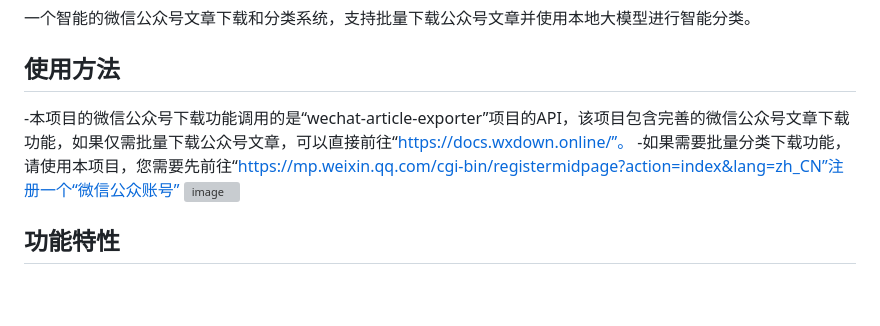
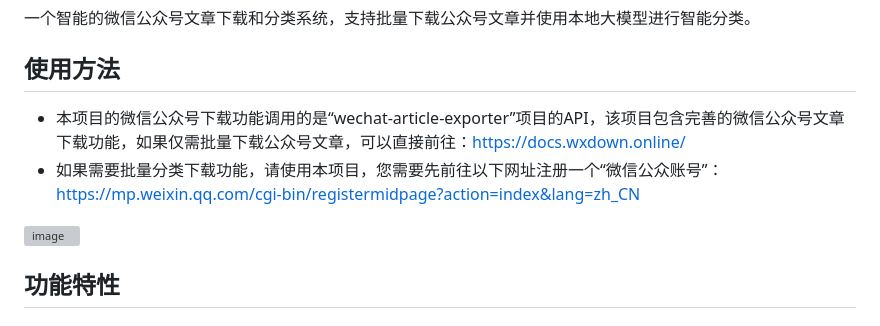
Before and after one commit to ssyyss123/wechat-article-classifier, a Markdown page: README.md, the part around the change. GitHub-like rendering; blank space fills up the shorter version; grey boxes are pictures that could not be loaded.

```diff
--- a/README.md
+++ b/README.md
@@ -3,8 +3,8 @@
 一个智能的微信公众号文章下载和分类系统，支持批量下载公众号文章并使用本地大模型进行智能分类。
 
 ## 使用方法
--本项目的微信公众号下载功能调用的是“wechat-article-exporter”项目的API，该项目包含完善的微信公众号文章下载功能，如果仅需批量下载公众号文章，可以直接前往“https://docs.wxdown.online/”。
--如果需要批量分类下载功能，请使用本项目，您需要先前往“https://mp.weixin.qq.com/cgi-bin/registermidpage?action=index&lang=zh_CN”注册一个“微信公众账号”
+- 本项目的微信公众号下载功能调用的是“wechat-article-exporter”项目的API，该项目包含完善的微信公众号文章下载功能，如果仅需批量下载公众号文章，可以直接前往：https://docs.wxdown.online/
+- 如果需要批量分类下载功能，请使用本项目，您需要先前往以下网址注册一个“微信公众账号”：https://mp.weixin.qq.com/cgi-bin/registermidpage?action=index&lang=zh_CN
 <img width="1859" height="973" alt="image" src="https://github.com/user-attachments/assets/abbef896-3a10-4567-99ee-7ef5cff4c4d4" />
 
 
```
